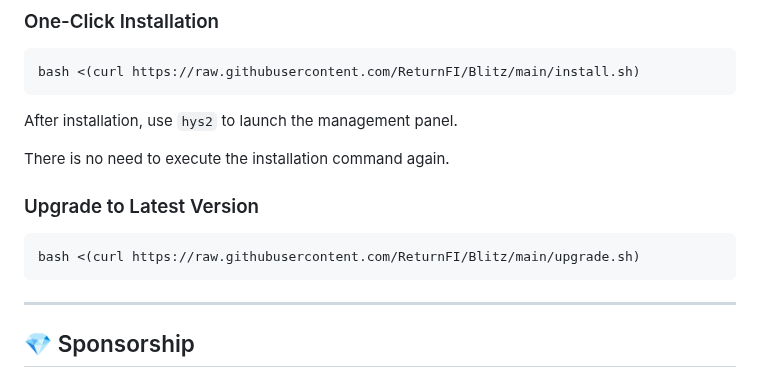
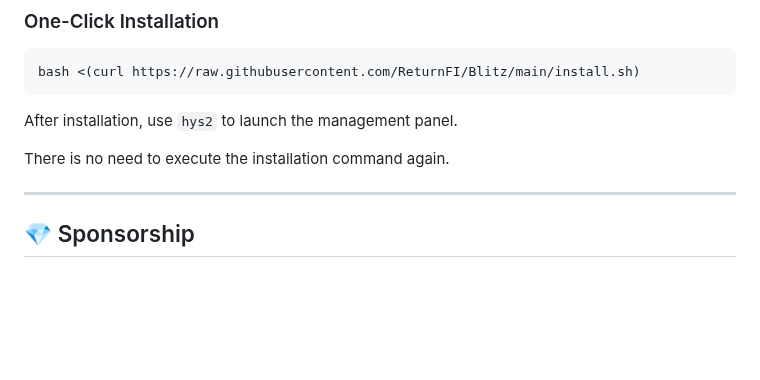
Before and after one commit to ReturnFI/Hysteria2, a Markdown page: README.md, the part around the change. Drawn GitHub-style; blank space fills up the shorter version.

````diff
--- a/README.md
+++ b/README.md
@@ -48,11 +48,6 @@ After installation, use `hys2` to launch the management panel.
 
 There is no need to execute the installation command again.
 
-### Upgrade to Latest Version
-```bash
-bash <(curl https://raw.githubusercontent.com/ReturnFI/Blitz/main/upgrade.sh)
-```
-
 ---
 
 ## 💎 Sponsorship
````
